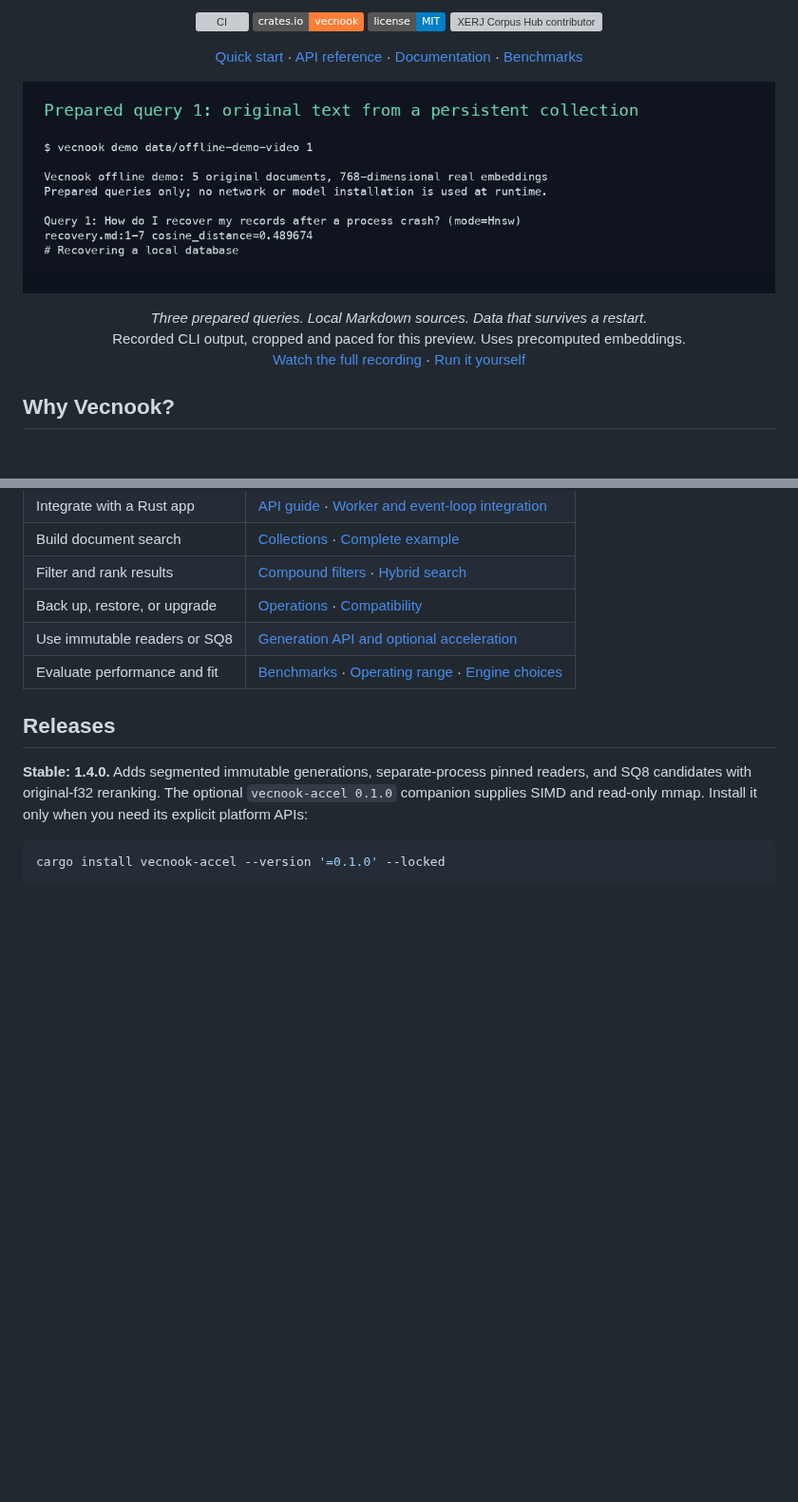
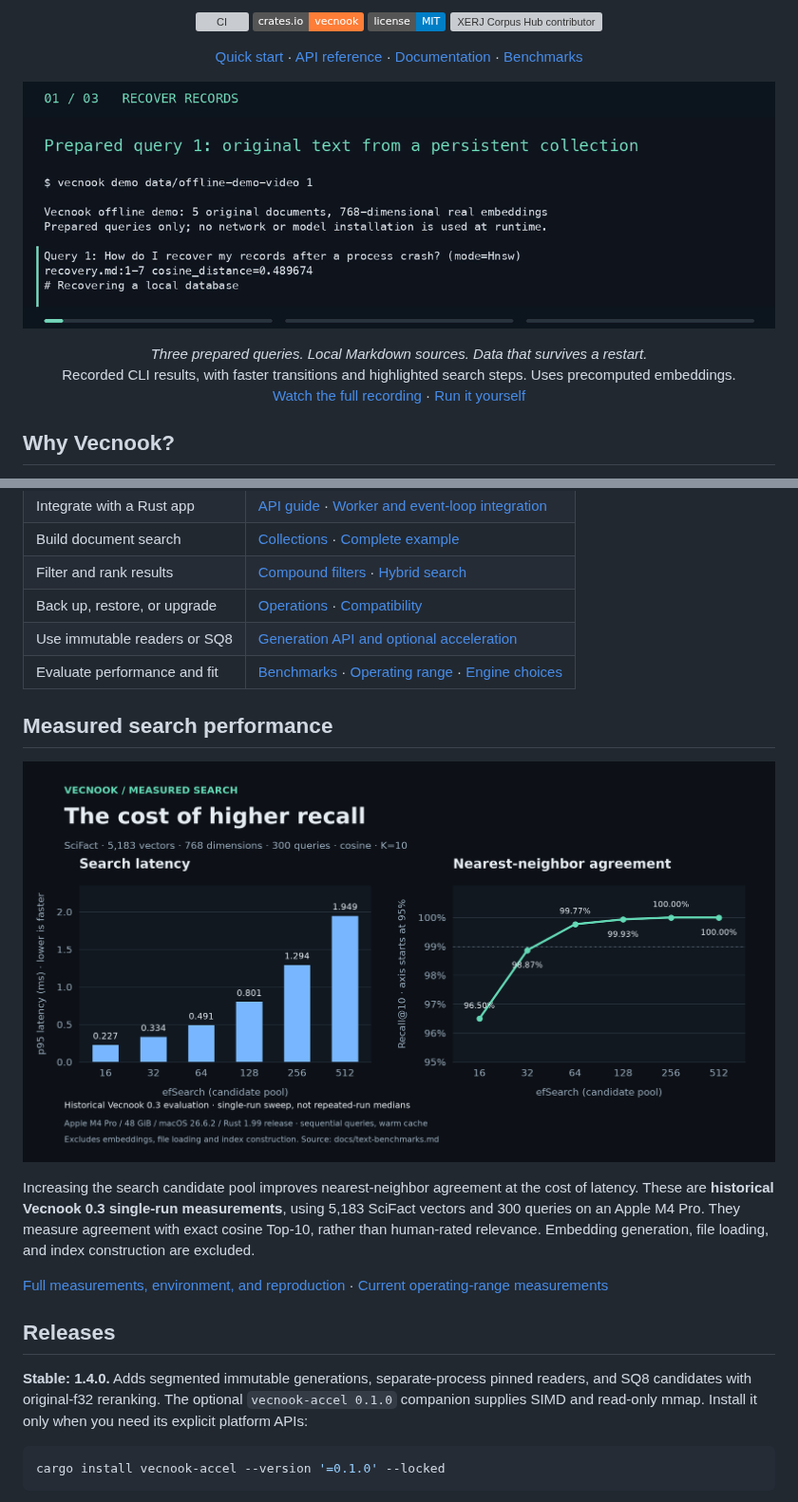
Before and after one commit to gay00ung/vecnook, a Markdown page: README.md, 2 parts joined by grey strips. Shown at 95% size. Drawn GitHub-style; pictures changed too: docs/media/offline-demo.gif, docs/media/search-benchmark.png (added); badges without logos; blank space fills up the shorter version; grey boxes are pictures that could not be loaded.

```diff
--- a/README.md
+++ b/README.md
@@ -23,7 +23,7 @@ HNSW search, exact search, and durable storage. Built with the standard library,
 
 <p align="center">
   <em>Three prepared queries. Local Markdown sources. Data that survives a restart.</em><br>
-  Recorded CLI output, cropped and paced for this preview. Uses precomputed embeddings.<br>
+  Recorded CLI results, with faster transitions and highlighted search steps. Uses precomputed embeddings.<br>
   <a href="docs/media/offline-demo.mp4">Watch the full recording</a> · <a href="docs/quickstart.md">Run it yourself</a>
 </p>
 
@@ -114,6 +114,14 @@ Unchanged files are skipped on later syncs. Results include original chunks, sou
 | Back up, restore, or upgrade | [Operations](docs/operations.md) · [Compatibility](docs/compatibility.md) |
 | Use immutable readers or SQ8 | [Generation API and optional acceleration](docs/engine-generations.md) |
 | Evaluate performance and fit | [Benchmarks](docs/benchmarks.md) · [Operating range](docs/operating-range.md) · [Engine choices](docs/choosing.md) |
+
+## Measured search performance
+
+[![Measured Vecnook search performance: efSearch 16–512 trades p95 latency of 0.227–1.949 ms for Recall@10 of 96.50–100% on SciFact.](https://raw.githubusercontent.com/gay00ung/vecnook/main/docs/media/search-benchmark.png)](docs/text-benchmarks.md#measured-results)
+
+Increasing the search candidate pool improves nearest-neighbor agreement at the cost of latency. These are **historical Vecnook 0.3 single-run measurements**, using 5,183 SciFact vectors and 300 queries on an Apple M4 Pro. They measure agreement with exact cosine Top-10, rather than human-rated relevance. Embedding generation, file loading, and index construction are excluded.
+
+[Full measurements, environment, and reproduction](docs/text-benchmarks.md) · [Current operating-range measurements](docs/operating-range.md)
 
 ## Releases
 
```
Also changed, not shown: 2 other files.
